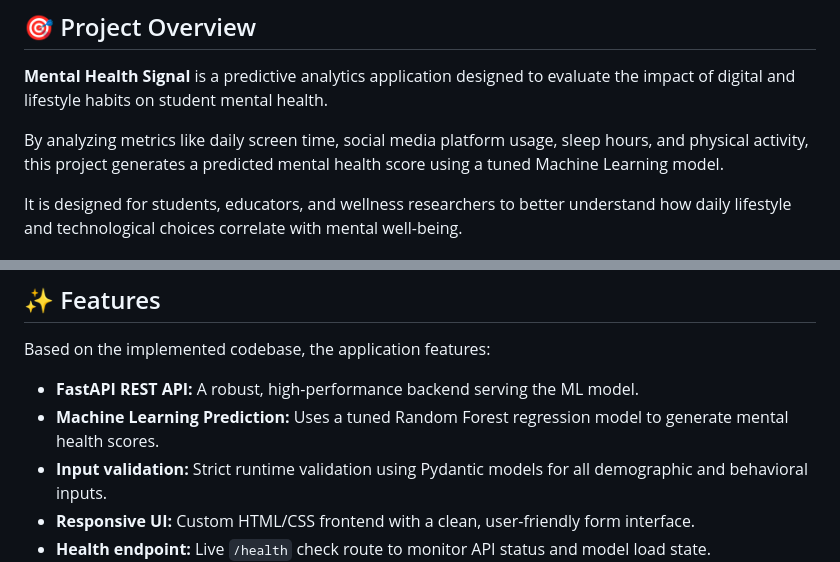
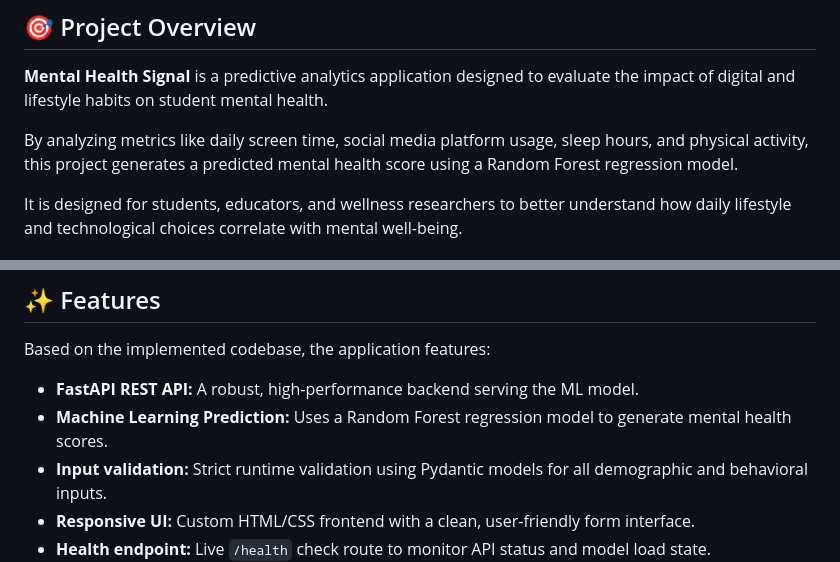
Before and after one commit to sumitjadhav1703/Mental_Health_Score, a Markdown page: README.md, 2 parts joined by grey strips. GitHub-like rendering.

Commit message:
Drop the remaining 'tuned' claims
Co-Authored-By: Claude Opus 5.5 <noreply@anthropic.com>

```diff
--- a/README.md
+++ b/README.md
@@ -47,7 +47,7 @@
 
 **Mental Health Signal** is a predictive analytics application designed to evaluate the impact of digital and lifestyle habits on student mental health.
 
-By analyzing metrics like daily screen time, social media platform usage, sleep hours, and physical activity, this project generates a predicted mental health score using a tuned Machine Learning model.
+By analyzing metrics like daily screen time, social media platform usage, sleep hours, and physical activity, this project generates a predicted mental health score using a Random Forest regression model.
 
 It is designed for students, educators, and wellness researchers to better understand how daily lifestyle and technological choices correlate with mental well-being.
 
@@ -81,7 +81,7 @@ Below are views of the application interface, demonstrating the input form and t
 Based on the implemented codebase, the application features:
 
 - **FastAPI REST API:** A robust, high-performance backend serving the ML model.
-- **Machine Learning Prediction:** Uses a tuned Random Forest regression model to generate mental health scores.
+- **Machine Learning Prediction:** Uses a Random Forest regression model to generate mental health scores.
 - **Input validation:** Strict runtime validation using Pydantic models for all demographic and behavioral inputs.
 - **Responsive UI:** Custom HTML/CSS frontend with a clean, user-friendly form interface.
 - **Health endpoint:** Live `/health` check route to monitor API status and model load state.
```
